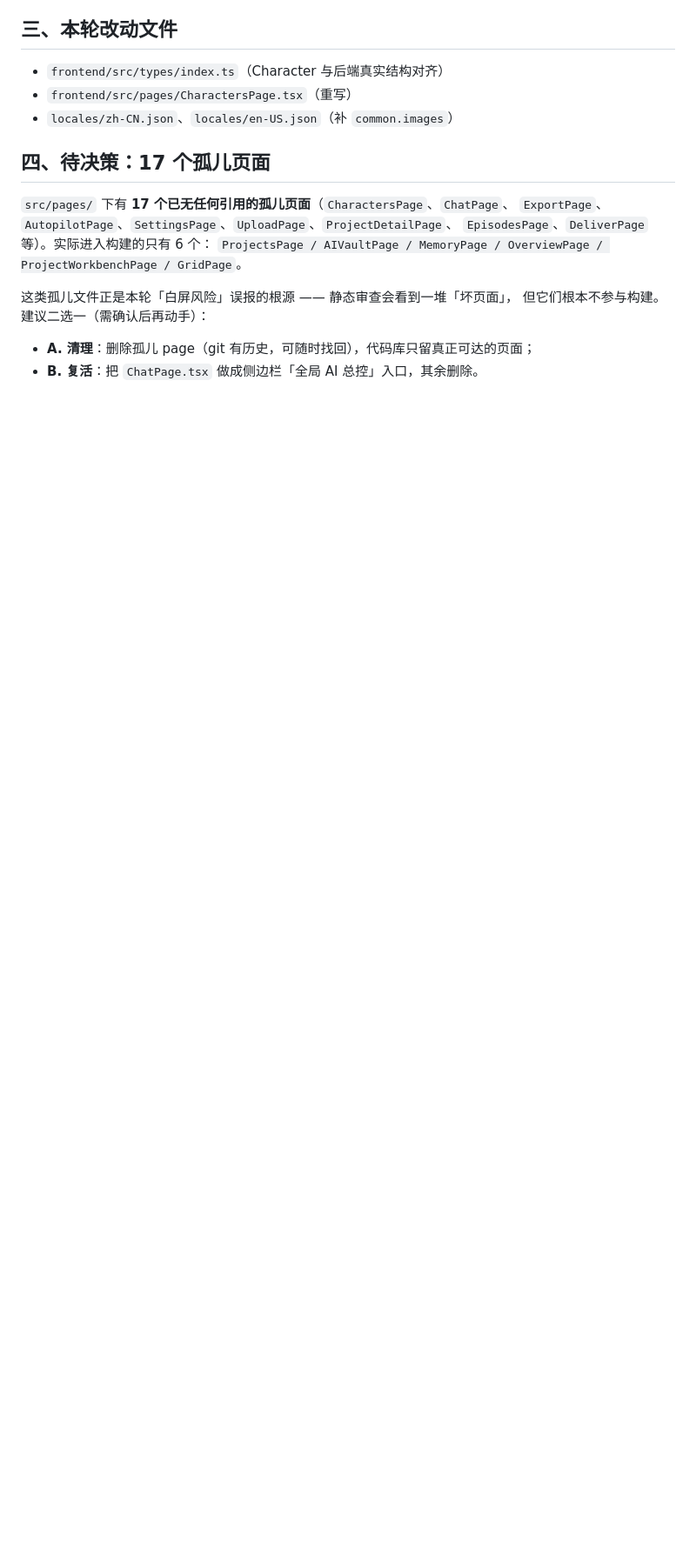
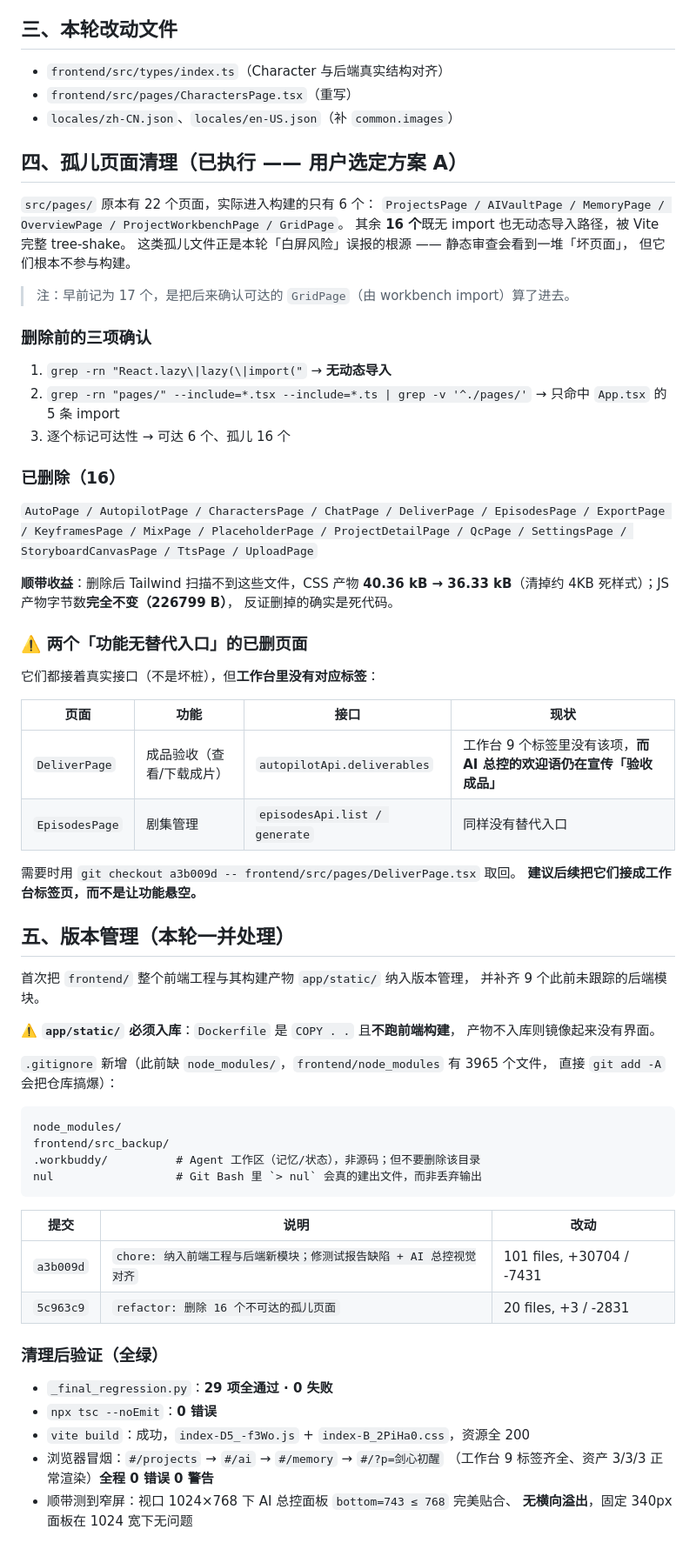
Before and after one commit to zdljh/mjscxt, a Markdown page: 审计报告_20260916.md, the part around the change. Shown at 87% size. Rendered like a GitHub page; blank space fills up the shorter version.

Commit message:
docs: 审计报告同步孤儿页面清理与版本管理记录
- 「待决策」改为「已执行」（用户选定方案 A）
- 补记删除前的三项可达性确认、CSS 产物 40.36→36.33 kB 的顺带收益
- 标注两个「功能无替代入口」的已删页面（DeliverPage 成品验收 /
  EpisodesPage 剧集管理），并给出取回命令与后续建议

````diff
--- a/审计报告_20260916.md
+++ b/审计报告_20260916.md
@@ -514,15 +514,74 @@ F. 视频生成参数校验 ........... 1 项
 - `frontend/src/pages/CharactersPage.tsx`（重写）
 - `locales/zh-CN.json`、`locales/en-US.json`（补 `common.images`）
 
-## 四、待决策：17 个孤儿页面
+## 四、孤儿页面清理（已执行 —— 用户选定方案 A）
 
-`src/pages/` 下有 **17 个已无任何引用的孤儿页面**（`CharactersPage`、`ChatPage`、
-`ExportPage`、`AutopilotPage`、`SettingsPage`、`UploadPage`、`ProjectDetailPage`、
-`EpisodesPage`、`DeliverPage` 等）。实际进入构建的只有 6 个：
+`src/pages/` 原本有 22 个页面，实际进入构建的只有 6 个：
 `ProjectsPage / AIVaultPage / MemoryPage / OverviewPage / ProjectWorkbenchPage / GridPage`。
+其余 **16 个**既无 import 也无动态导入路径，被 Vite 完整 tree-shake。
+这类孤儿文件正是本轮「白屏风险」误报的根源 —— 静态审查会看到一堆「坏页面」，
+但它们根本不参与构建。
 
-这类孤儿文件正是本轮「白屏风险」误报的根源 —— 静态审查会看到一堆「坏页面」，
-但它们根本不参与构建。建议二选一（需确认后再动手）：
+> 注：早前记为 17 个，是把后来确认可达的 `GridPage`（由 workbench import）算了进去。
 
-- **A. 清理**：删除孤儿 page（git 有历史，可随时找回），代码库只留真正可达的页面；
-- **B. 复活**：把 `ChatPage.tsx` 做成侧边栏「全局 AI 总控」入口，其余删除。
+### 删除前的三项确认
+
+1. `grep -rn "React.lazy\|lazy(\|import("` → **无动态导入**
+2. `grep -rn "pages/" --include=*.tsx --include=*.ts | grep -v '^./pages/'`
+   → 只命中 `App.tsx` 的 5 条 import
+3. 逐个标记可达性 → 可达 6 个、孤儿 16 个
+
+### 已删除（16）
+
+`AutoPage / AutopilotPage / CharactersPage / ChatPage / DeliverPage / EpisodesPage /
+ExportPage / KeyframesPage / MixPage / PlaceholderPage / ProjectDetailPage / QcPage /
+SettingsPage / StoryboardCanvasPage / TtsPage / UploadPage`
+
+**顺带收益**：删除后 Tailwind 扫描不到这些文件，CSS 产物
+**40.36 kB → 36.33 kB**（清掉约 4KB 死样式）；JS 产物字节数**完全不变（226799 B）**，
+反证删掉的确实是死代码。
+
+### ⚠️ 两个「功能无替代入口」的已删页面
+
+它们都接着真实接口（不是坏桩），但**工作台里没有对应标签**：
+
+| 页面 | 功能 | 接口 | 现状 |
+|---|---|---|---|
+| `DeliverPage` | 成品验收（查看/下载成片） | `autopilotApi.deliverables` | 工作台 9 个标签里没有该项，**而 AI 总控的欢迎语仍在宣传「验收成品」** |
+| `EpisodesPage` | 剧集管理 | `episodesApi.list / generate` | 同样没有替代入口 |
+
+需要时用 `git checkout a3b009d -- frontend/src/pages/DeliverPage.tsx` 取回。
+**建议后续把它们接成工作台标签页，而不是让功能悬空。**
+
+## 五、版本管理（本轮一并处理）
+
+首次把 `frontend/` 整个前端工程与其构建产物 `app/static/` 纳入版本管理，
+并补齐 9 个此前未跟踪的后端模块。
+
+⚠️ **`app/static/` 必须入库**：`Dockerfile` 是 `COPY . .` 且**不跑前端构建**，
+产物不入库则镜像起来没有界面。
+
+`.gitignore` 新增（此前缺 `node_modules/`，`frontend/node_modules` 有 3965 个文件，
+直接 `git add -A` 会把仓库搞爆）：
+
+```
+node_modules/
+frontend/src_backup/
+.workbuddy/          # Agent 工作区（记忆/状态），非源码；但不要删除该目录
+nul                  # Git Bash 里 `> nul` 会真的建出文件，而非丢弃输出
+```
+
+| 提交 | 说明 | 改动 |
+|---|---|---|
+| `a3b009d` | `chore: 纳入前端工程与后端新模块；修测试报告缺陷 + AI 总控视觉对齐` | 101 files, +30704 / -7431 |
+| `5c963c9` | `refactor: 删除 16 个不可达的孤儿页面` | 20 files, +3 / -2831 |
+
+### 清理后验证（全绿）
+
+- `_final_regression.py`：**29 项全通过 · 0 失败**
+- `npx tsc --noEmit`：**0 错误**
+- `vite build`：成功，`index-D5_-f3Wo.js` + `index-B_2PiHa0.css`，资源全 200
+- 浏览器冒烟：`#/projects` → `#/ai` → `#/memory` → `#/?p=剑心初醒`
+  （工作台 9 标签齐全、资产 3/3/3 正常渲染）**全程 0 错误 0 警告**
+- 顺带测到窄屏：视口 1024×768 下 AI 总控面板 `bottom=743 ≤ 768` 完美贴合、
+  **无横向溢出**，固定 340px 面板在 1024 宽下无问题
````
